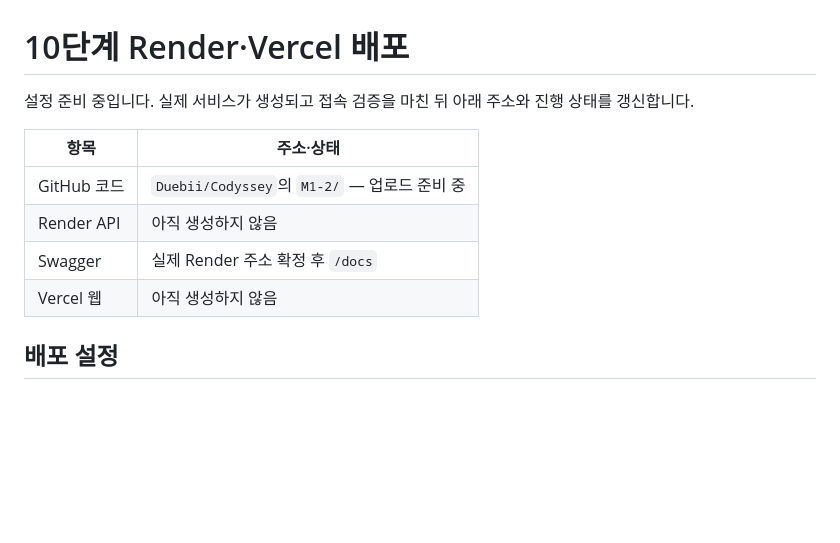
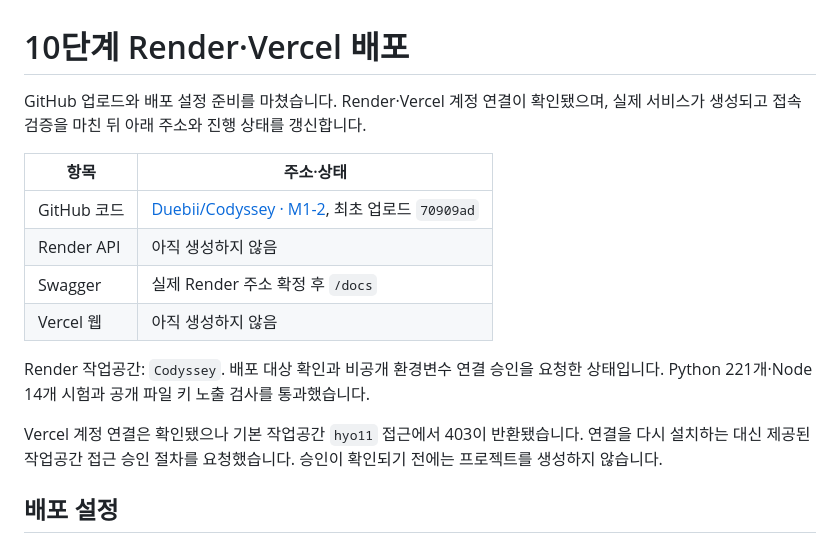
Before and after one commit to Duebii/Codyssey, a Markdown page: M1-2/docs/DEPLOYMENT.md, the part around the change. Rendered like a GitHub page; blank space fills up the shorter version.

Commit message:
docs: record M1-2 upload and deployment authorization status

```diff
--- a/M1-2/docs/DEPLOYMENT.md
+++ b/M1-2/docs/DEPLOYMENT.md
@@ -1,13 +1,17 @@
 # 10단계 Render·Vercel 배포
 
-설정 준비 중입니다. 실제 서비스가 생성되고 접속 검증을 마친 뒤 아래 주소와 진행 상태를 갱신합니다.
+GitHub 업로드와 배포 설정 준비를 마쳤습니다. Render·Vercel 계정 연결이 확인됐으며, 실제 서비스가 생성되고 접속 검증을 마친 뒤 아래 주소와 진행 상태를 갱신합니다.
 
 | 항목 | 주소·상태 |
 | --- | --- |
-| GitHub 코드 | `Duebii/Codyssey`의 `M1-2/` — 업로드 준비 중 |
+| GitHub 코드 | [Duebii/Codyssey · M1-2](https://github.com/Duebii/Codyssey/tree/main/M1-2), 최초 업로드 `70909ad` |
 | Render API | 아직 생성하지 않음 |
 | Swagger | 실제 Render 주소 확정 후 `/docs` |
 | Vercel 웹 | 아직 생성하지 않음 |
+
+Render 작업공간: `Codyssey`. 배포 대상 확인과 비공개 환경변수 연결 승인을 요청한 상태입니다. Python 221개·Node 14개 시험과 공개 파일 키 노출 검사를 통과했습니다.
+
+Vercel 계정 연결은 확인됐으나 기본 작업공간 `hyo11` 접근에서 403이 반환됐습니다. 연결을 다시 설치하는 대신 제공된 작업공간 접근 승인 절차를 요청했습니다. 승인이 확인되기 전에는 프로젝트를 생성하지 않습니다.
 
 ## 배포 설정
 
```
Also changed, not shown: M1-2/WORKLIST.md (+1 -1 lines).
